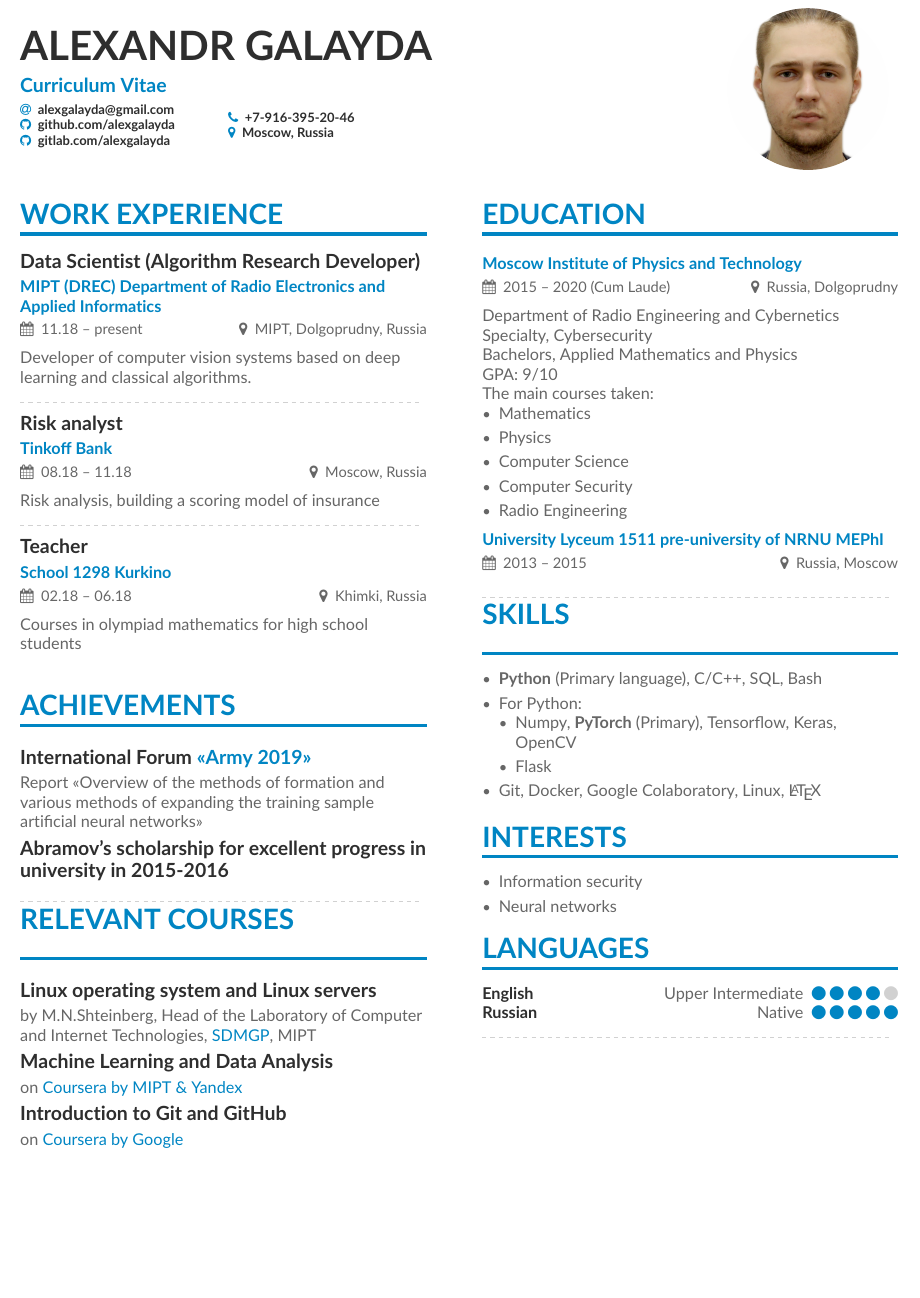
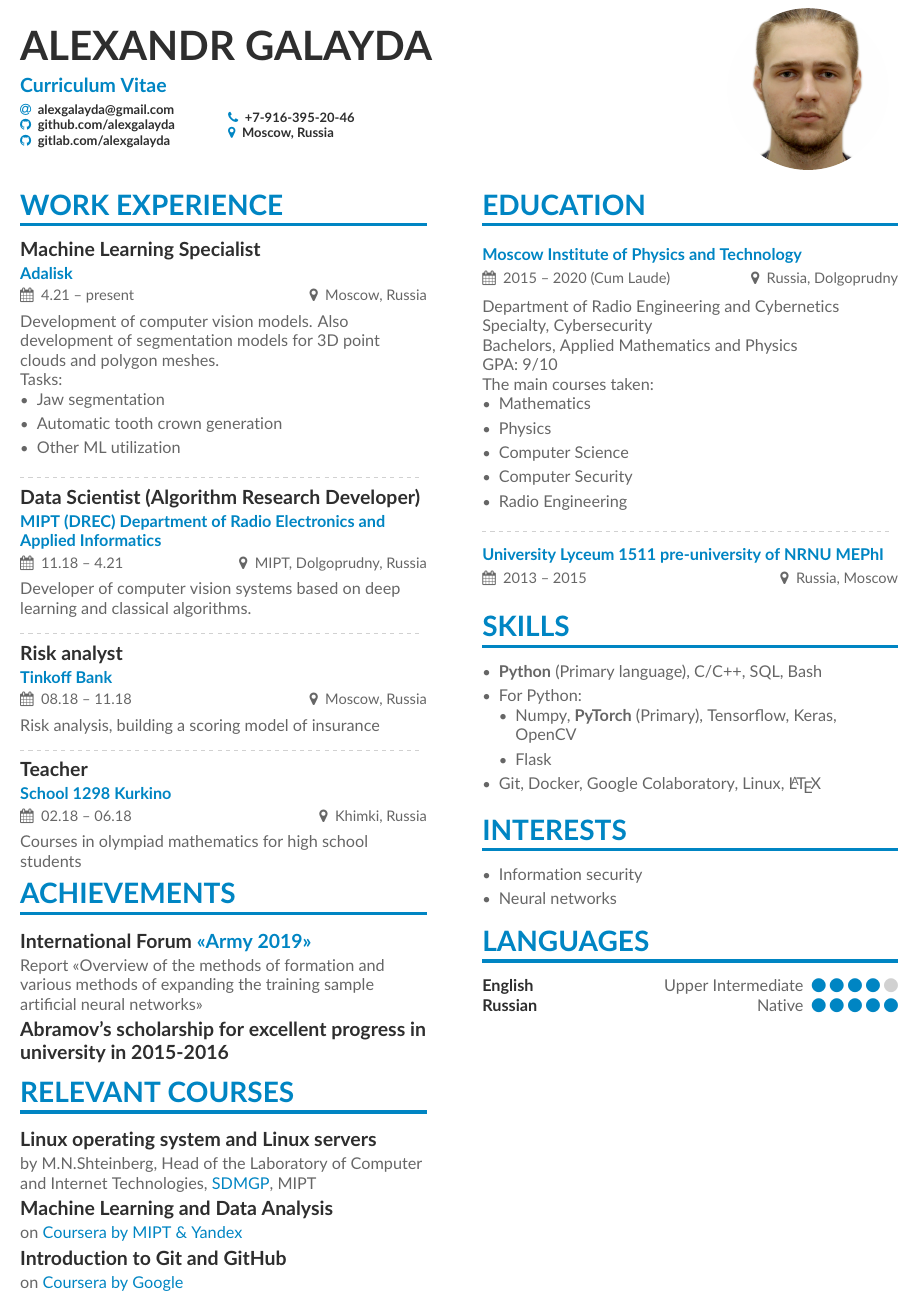
Before and after one commit to alexgalayda/CV, a LaTeX CV (main.tex, which reads inc/achievements.tex, inc/courses.tex, inc/education.tex): part of the page, cut so that both start at the same text, the shorter picture padded with empty space. Compiled offline with pdfLaTeX.

Commit message:
added new work

```diff
--- a/inc/achievements.tex
+++ b/inc/achievements.tex
@@ -4,4 +4,5 @@
 Report <<Overview of the methods of formation and various methods of expanding the training sample artificial neural networks>>
 
 \cvsubsection{Abramov's scholarship for excellent progress in university in 2015-2016}
-\divider
+
+%\divider
--- a/inc/courses.tex
+++ b/inc/courses.tex
@@ -7,4 +7,5 @@
 \cvsubsection{Introduction to Git and GitHub}
 on
 \href{https://www.coursera.org/learn/introduction-git-github}{Coursera by Google}
-\divider
+
+%\divider
--- a/inc/education.tex
+++ b/inc/education.tex
@@ -23,5 +25,8 @@ The main courses taken:
 	\item Radio Engineering %(Engineering, CAD, Micro Controllers, Radar Applications, Digital Signal Processing, Signal Theory, Information theory)
 \end{itemize}
 
+\divider
+
 \cvevent{}{\href{https://www.1511.ru/}{University Lyceum 1511 pre-university of NRNU MEPhI}}{2013 -- 2015}{Russia, Moscow}
-\divider
+
+%\divider
--- a/inc/work.tex
+++ b/inc/work.tex
@@ -1,9 +1,22 @@
 % \cvsection{Work experience}
 
-\cvevent{\textbf{Data Scientist (Algorithm Research Developer)}}{\href{https://mipt.ru/}{MIPT (DREC) Department of Radio Electronics and Applied Informatics}}{11.18 -- present}{MIPT, Dolgoprudny, Russia}
+\cvevent{\textbf{Machine Learning Specialist}}{\href{https://www.adalisk.com/?lang=en}{Adalisk}}{4.21 -- present}{Moscow, Russia}
+Development of computer vision models. Also development of segmentation models for 3D point clouds and polygon meshes.
+
+Tasks:
+\begin{itemize}
+	\item Jaw segmentation
+	\item Automatic tooth crown generation
+	\item Other ML utilization
+\end{itemize}
+
+\divider
+
+\cvevent{\textbf{Data Scientist (Algorithm Research Developer)}}{\href{https://mipt.ru/}{MIPT (DREC) Department of Radio Electronics and Applied Informatics}}{11.18 -- 4.21}{MIPT, Dolgoprudny, Russia}
 Developer of computer vision systems based on deep learning and classical algorithms.
 
 %Software development that removes artifacts from images, software for geo-referencing images, software using neural networks to detect anomalies in images from unmanned aerial vehicles
+
 \divider
 
 \cvevent{\textbf{Risk analyst}}{\href{www.tinkoff.ru}{Tinkoff Bank}}{08.18 -- 11.18}{Moscow, Russia}
@@ -14,4 +27,5 @@ Risk analysis, building a scoring model of insurance
 
 \cvevent{\textbf{Teacher}}{\href{https://sch1298sz.mskobr.ru/\#/}{School 1298 Kurkino}}{02.18 -- 06.18}{Khimki, Russia}
 Courses in olympiad mathematics for high school students
-\divider
+
+%\divider
```
Also changed, not shown: inc/interests.tex (+2 -0 lines), inc/languages.tex (+2 -1 lines), inc/skills.tex (+2 -0 lines), main.pdf, inc/education.tex (2 more changed lines).
